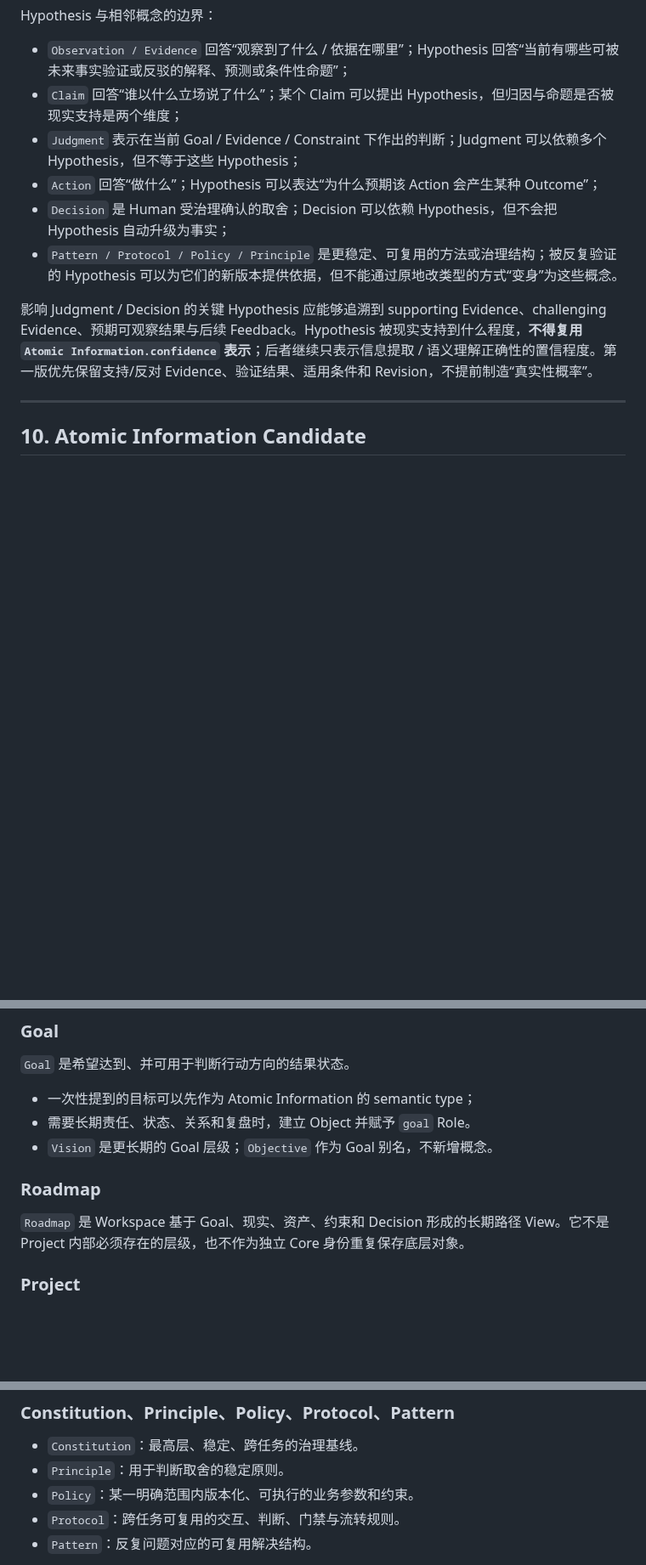
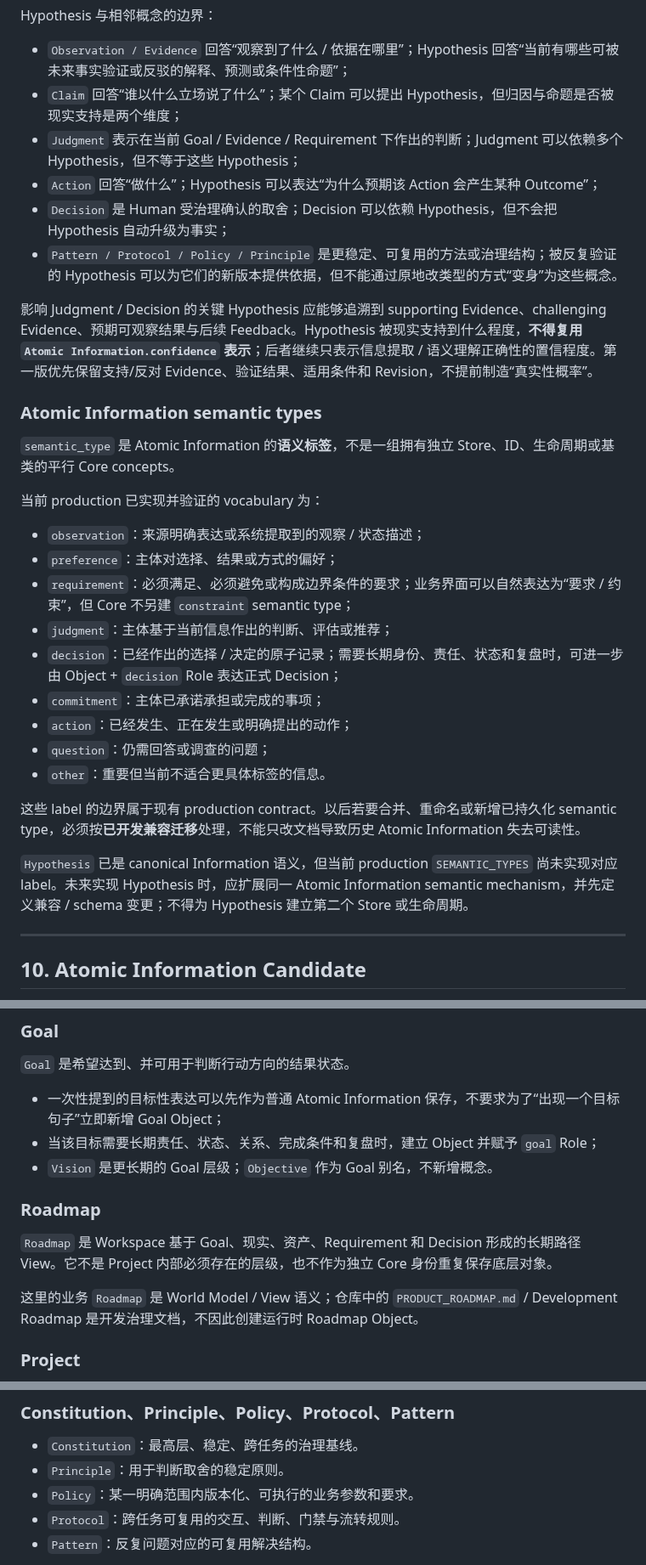
Before and after one commit to leevi2010-cursor/ArcheOS, a Markdown page: docs/architecture/CONCEPTS.md, 3 parts joined by grey strips. Shown at 85% size. Rendered like a GitHub page; blank space fills up the shorter version.

Commit message:
docs: 明确 Atomic Information semantic type vocabulary

```diff
--- a/docs/architecture/CONCEPTS.md
+++ b/docs/architecture/CONCEPTS.md
@@ -301,12 +301,32 @@ Hypothesis 与相邻概念的边界：
 
 - `Observation / Evidence` 回答“观察到了什么 / 依据在哪里”；Hypothesis 回答“当前有哪些可被未来事实验证或反驳的解释、预测或条件性命题”；
 - `Claim` 回答“谁以什么立场说了什么”；某个 Claim 可以提出 Hypothesis，但归因与命题是否被现实支持是两个维度；
-- `Judgment` 表示在当前 Goal / Evidence / Constraint 下作出的判断；Judgment 可以依赖多个 Hypothesis，但不等于这些 Hypothesis；
+- `Judgment` 表示在当前 Goal / Evidence / Requirement 下作出的判断；Judgment 可以依赖多个 Hypothesis，但不等于这些 Hypothesis；
 - `Action` 回答“做什么”；Hypothesis 可以表达“为什么预期该 Action 会产生某种 Outcome”；
 - `Decision` 是 Human 受治理确认的取舍；Decision 可以依赖 Hypothesis，但不会把 Hypothesis 自动升级为事实；
 - `Pattern / Protocol / Policy / Principle` 是更稳定、可复用的方法或治理结构；被反复验证的 Hypothesis 可以为它们的新版本提供依据，但不能通过原地改类型的方式“变身”为这些概念。
 
 影响 Judgment / Decision 的关键 Hypothesis 应能够追溯到 supporting Evidence、challenging Evidence、预期可观察结果与后续 Feedback。Hypothesis 被现实支持到什么程度，**不得复用 `Atomic Information.confidence` 表示**；后者继续只表示信息提取 / 语义理解正确性的置信程度。第一版优先保留支持/反对 Evidence、验证结果、适用条件和 Revision，不提前制造“真实性概率”。
+
+### Atomic Information semantic types
+
+`semantic_type` 是 Atomic Information 的**语义标签**，不是一组拥有独立 Store、ID、生命周期或基类的平行 Core concepts。
+
+当前 production 已实现并验证的 vocabulary 为：
+
+- `observation`：来源明确表达或系统提取到的观察 / 状态描述；
+- `preference`：主体对选择、结果或方式的偏好；
+- `requirement`：必须满足、必须避免或构成边界条件的要求；业务界面可以自然表达为“要求 / 约束”，但 Core 不另建 `constraint` semantic type；
+- `judgment`：主体基于当前信息作出的判断、评估或推荐；
+- `decision`：已经作出的选择 / 决定的原子记录；需要长期身份、责任、状态和复盘时，可进一步由 Object + `decision` Role 表达正式 Decision；
+- `commitment`：主体已承诺承担或完成的事项；
+- `action`：已经发生、正在发生或明确提出的动作；
+- `question`：仍需回答或调查的问题；
+- `other`：重要但当前不适合更具体标签的信息。
+
+这些 label 的边界属于现有 production contract。以后若要合并、重命名或新增已持久化 semantic type，必须按**已开发兼容迁移**处理，不能只改文档导致历史 Atomic Information 失去可读性。
+
+`Hypothesis` 已是 canonical Information 语义，但当前 production `SEMANTIC_TYPES` 尚未实现对应 label。未来实现 Hypothesis 时，应扩展同一 Atomic Information semantic mechanism，并先定义兼容 / schema 变更；不得为 Hypothesis 建立第二个 Store 或生命周期。
 
 ---
 
@@ -577,13 +597,15 @@ Evidence Fragment 负责回答“依据在原文哪里”；Atomic Information C
 
 `Goal` 是希望达到、并可用于判断行动方向的结果状态。
 
-- 一次性提到的目标可以先作为 Atomic Information 的 semantic type；
-- 需要长期责任、状态、关系和复盘时，建立 Object 并赋予 `goal` Role。
+- 一次性提到的目标性表达可以先作为普通 Atomic Information 保存，不要求为了“出现一个目标句子”立即新增 Goal Object；
+- 当该目标需要长期责任、状态、关系、完成条件和复盘时，建立 Object 并赋予 `goal` Role；
 - `Vision` 是更长期的 Goal 层级；`Objective` 作为 Goal 别名，不新增概念。
 
 ### Roadmap
 
-`Roadmap` 是 Workspace 基于 Goal、现实、资产、约束和 Decision 形成的长期路径 View。它不是 Project 内部必须存在的层级，也不作为独立 Core 身份重复保存底层对象。
+`Roadmap` 是 Workspace 基于 Goal、现实、资产、Requirement 和 Decision 形成的长期路径 View。它不是 Project 内部必须存在的层级，也不作为独立 Core 身份重复保存底层对象。
+
+这里的业务 `Roadmap` 是 World Model / View 语义；仓库中的 `PRODUCT_ROADMAP.md` / Development Roadmap 是开发治理文档，不因此创建运行时 Roadmap Object。
 
 ### Project
 
@@ -668,7 +690,7 @@ State、Status、Lifecycle、Health、Freshness 不得互相替代。Signal、Fe
 
 - `Constitution`：最高层、稳定、跨任务的治理基线。
 - `Principle`：用于判断取舍的稳定原则。
-- `Policy`：某一明确范围内版本化、可执行的业务参数和约束。
+- `Policy`：某一明确范围内版本化、可执行的业务参数和要求。
 - `Protocol`：跨任务可复用的交互、判断、门禁与流转规则。
 - `Pattern`：反复问题对应的可复用解决结构。
 
```
